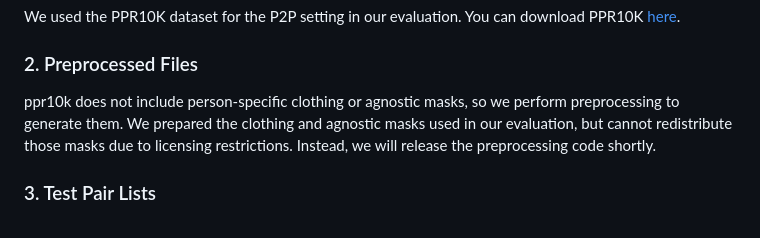
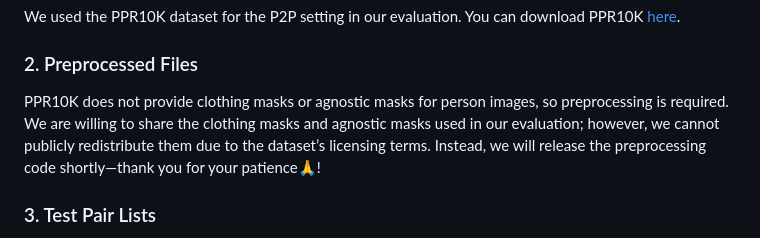
Before and after one commit to cvlab-kaist/CORAL, a Markdown page: README.md, the part around the change. Rendered like a GitHub page.

Commit message:
README: update PPR10K preprocessing paragraph (concise English)

```diff
--- a/README.md
+++ b/README.md
@@ -193,7 +193,7 @@ Example lines for an unpaired list:
 We used the PPR10K dataset for the P2P setting in our evaluation. You can download PPR10K [here](https://github.com/csjliang/PPR10K).
 
 <h3 style="margin-top:20px; margin-bottom:8px;">2. Preprocessed Files</h3>
-ppr10k does not include person-specific clothing or agnostic masks, so we perform preprocessing to generate them. We prepared the clothing and agnostic masks used in our evaluation, but cannot redistribute those masks due to licensing restrictions. Instead, we will release the preprocessing code shortly.
+PPR10K does not provide clothing masks or agnostic masks for person images, so preprocessing is required. We are willing to share the clothing masks and agnostic masks used in our evaluation; however, we cannot publicly redistribute them due to the dataset’s licensing terms. Instead, we will release the preprocessing code shortly—thank you for your patience🙏!
 <h3 style="margin-top:20px; margin-bottom:8px;">3. Test Pair Lists</h3>
 
 We provide the paired and unpaired lists used in our evaluation [here](https://drive.google.com/drive/folders/1x2H0NuHFVfubgnlGplTdBS8HcB9731rs?usp=sharing). Each line is ordered as: target person, reference image, category.
```
